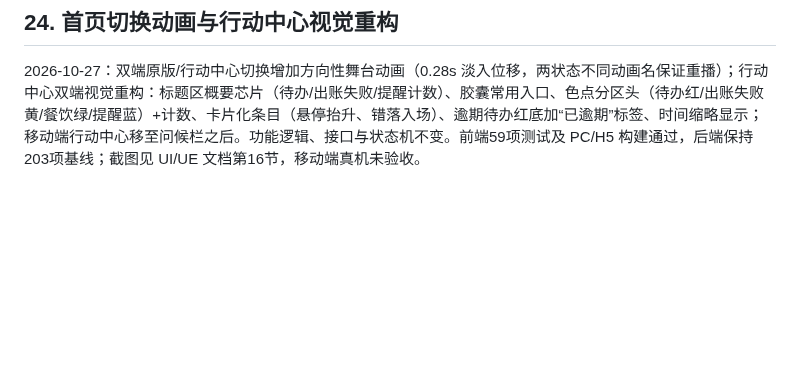
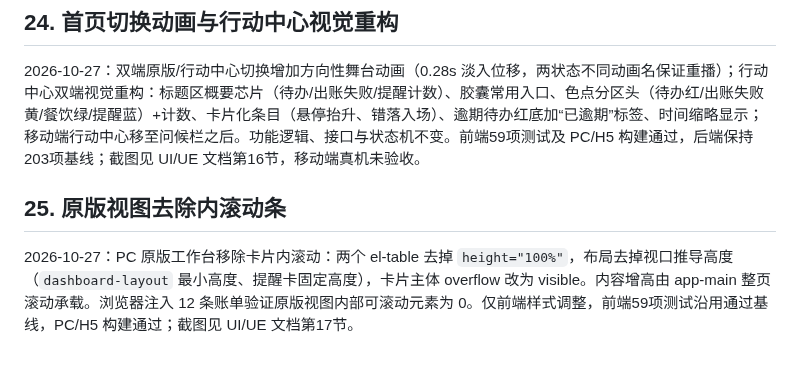
Before and after one commit to PhyQxx/pnkx, a Markdown page: docs/FUNCTION_OPTIMIZATION_IMPLEMENTATION.md, the part around the change. Rendered like a GitHub page; blank space fills up the shorter version.

```diff
--- a/docs/FUNCTION_OPTIMIZATION_IMPLEMENTATION.md
+++ b/docs/FUNCTION_OPTIMIZATION_IMPLEMENTATION.md
@@ -450,3 +450,7 @@ PC 悬浮助手接入聊天历史：每次页面加载开启新会话编号，
 ## 24. 首页切换动画与行动中心视觉重构
 
 2026-10-27：双端原版/行动中心切换增加方向性舞台动画（0.28s 淡入位移，两状态不同动画名保证重播）；行动中心双端视觉重构：标题区概要芯片（待办/出账失败/提醒计数）、胶囊常用入口、色点分区头（待办红/出账失败黄/餐饮绿/提醒蓝）+计数、卡片化条目（悬停抬升、错落入场）、逾期待办红底加“已逾期”标签、时间缩略显示；移动端行动中心移至问候栏之后。功能逻辑、接口与状态机不变。前端59项测试及 PC/H5 构建通过，后端保持203项基线；截图见 UI/UE 文档第16节，移动端真机未验收。
+
+## 25. 原版视图去除内滚动条
+
+2026-10-27：PC 原版工作台移除卡片内滚动：两个 el-table 去掉 `height="100%"`，布局去掉视口推导高度（`dashboard-layout` 最小高度、提醒卡固定高度），卡片主体 overflow 改为 visible。内容增高由 app-main 整页滚动承载。浏览器注入 12 条账单验证原版视图内部可滚动元素为 0。仅前端样式调整，前端59项测试沿用通过基线，PC/H5 构建通过；截图见 UI/UE 文档第17节。
```
Also changed, not shown: docs/UI_UX_OPTIMIZATION.md (+8 -0 lines), docs/ui-review/19-home-classic-no-inner-scroll.png (added), 1 other file.
